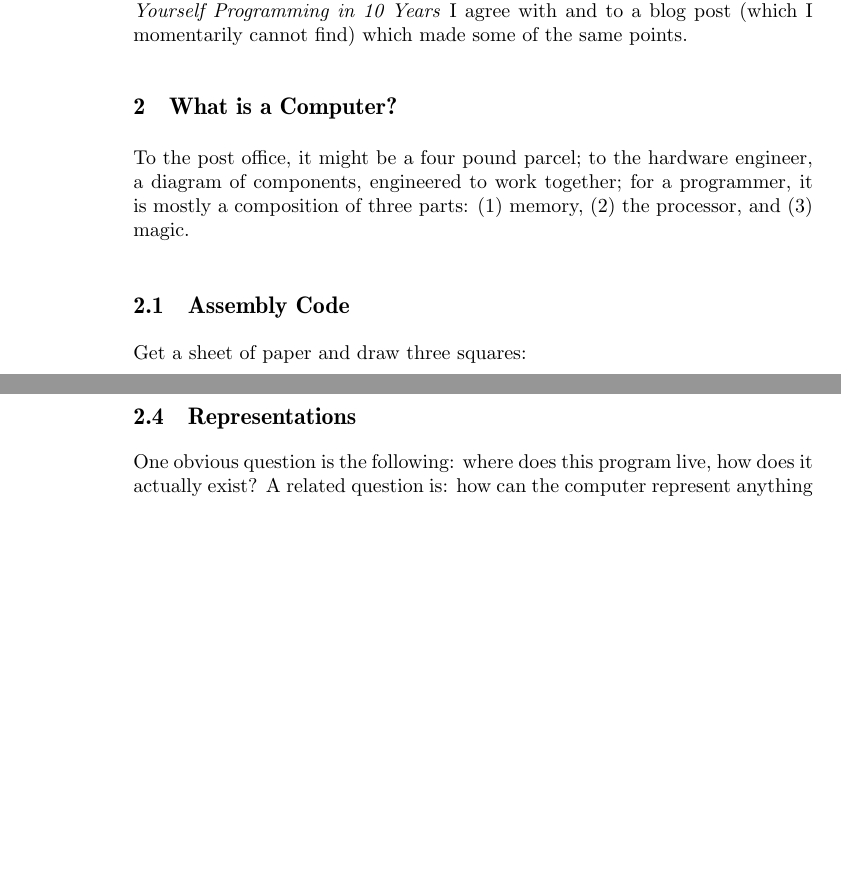
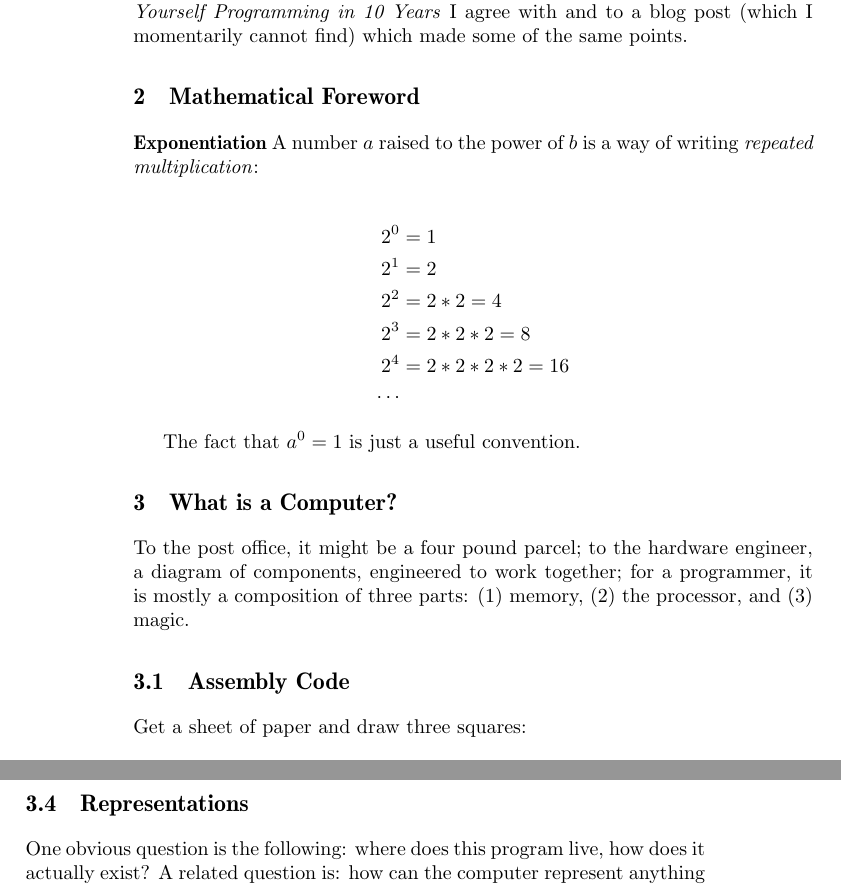
Before and after one commit to luispedro/programming, a LaTeX book (book/main.tex, which reads book/mathematical-foreword.tex): two parts of pages 2 and 6 of 8 before the commit and two parts of pages 2 and 7 of 8 after it, joined at a grey line, cut so that both start at the same text, the shorter picture padded with empty space. Compiled offline with pdfLaTeX.

Commit message:
TXT Add mathematical foreword

```diff
--- /dev/null
+++ b/book/mathematical-foreword.tex
@@ -0,0 +1,15 @@
+\chapter{Mathematical Foreword}\label{chpt:mathforeword}
+
+\textbf{Exponentiation} A number $a$ raised to the power of $b$ is a way of
+writing \emph{repeated multiplication}:
+
+\begin{align*}
+2^0 &= 1\\
+2^1 &= 2\\
+2^2 &= 2 * 2 = 4\\
+2^3 &= 2 * 2 * 2 = 8\\
+2^4 &= 2 * 2 * 2 * 2 = 16\\
+\cdots
+\end{align*}
+
+The fact that $a^0 = 1$ is just a useful convention.
```
Also changed, not shown: book/main.tex (+1 -0 lines).
